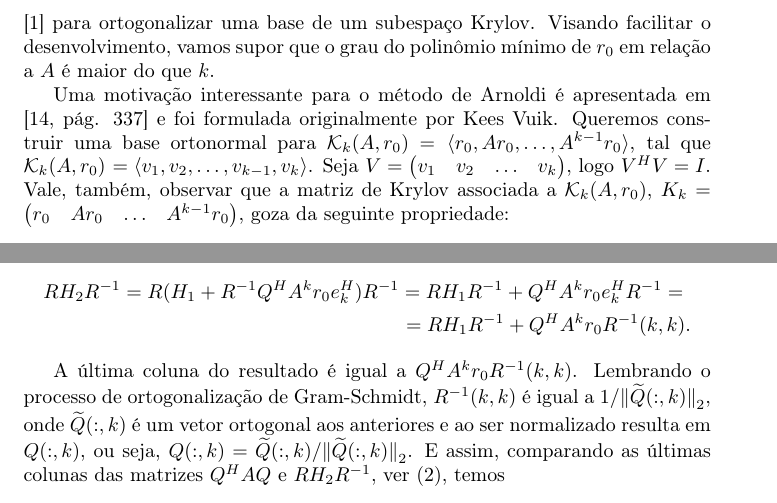
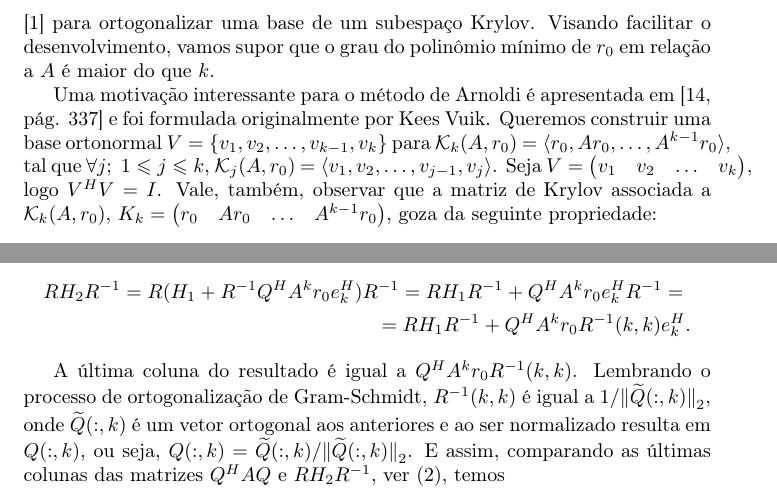
Before and after one commit to luizmc/Krylov, a LaTeX document (Tex/principal.tex, which reads Tex/gmres.tex): two parts of pages 3 and 4 of 23, joined at a grey line, cut so that both start at the same text. Compiled offline with pdfLaTeX.

Commit message:
new suggestions by PG

```diff
--- a/Tex/gmres.tex
+++ b/Tex/gmres.tex
@@ -9,7 +9,7 @@ O nome de Arnoldi\footnote{Walter Edwin Arnoldi (1917-1995) foi um engenheiro am
 Jersey, em 1937 e o seu mestrado foi obtido na Harvard University em 1939. Durante sua carreira, trabalhou como engenheiro na Hamilton Standard Division da United Aircraft Corporation, aonde, com o passar do tempo, tornou-se pesquisador chefe da divisão. Aposentou-se em 1977. Apesar de sua pesquisa ter versado sobre propriedades mecânicas e aerodinâmicas de aeronaves e estruturas aeroespaciais, o nome de Arnoldi é mantido vivo graças ao seu procedimento de ortogonalização (traduzido de \cite{Meyer00Matrix}).} aparece tanto ligado à solução de problemas de autovalores quanto à solução de sistemas lineares.  Apresentaremos o método de Arnoldi \cite{Arnoldi51principle} para ortogonalizar uma base de um subespaço Krylov.
  Visando facilitar o desenvolvimento, vamos supor que o grau do polinômio mínimo  de $r_0$ em relação a $A$ é maior do que $k$.
 
-Uma motivação interessante para o método de Arnoldi é apresentada em \cite[pág. 337]{Meurant1999Computer} e foi formulada originalmente por Kees Vuik. Queremos construir uma base ortonormal para $\mathcal{K}_k(A,r_0)$ $=\gera{r_0,Ar_0,\ldots,A^{k-1}r_0}$, tal que $\mathcal{K}_k(A,r_0)$ $=\gera{v_1,v_2,\ldots,v_{k-1},v_k}$. Seja $V=\begin{pmatrix}v_1&v_2&\ldots &v_k\end{pmatrix}$, logo $V^HV=I$. Vale, também, observar que a matriz de Krylov  associada a $\mathcal{K}_k(A,r_0)$, ${K}_k=\begin{pmatrix} r_0&Ar_0&\ldots&A^{k-1}r_0\end{pmatrix}$, goza da seguinte propriedade:
+Uma motivação interessante para o método de Arnoldi é apresentada em \cite[pág. 337]{Meurant1999Computer} e foi formulada originalmente por Kees Vuik. Queremos construir uma base ortonormal $V=\{v_1,v_2,\ldots,v_{k-1},v_k\}$ para $\mathcal{K}_k(A,r_0)$ $=\gera{r_0,Ar_0,\ldots,A^{k-1}r_0}$, tal que $\forall j;\; 1\leqslant j\leqslant  k$, $\mathcal{K}_j(A,r_0)$ $=\gera{v_1,v_2,\ldots,v_{j-1},v_j}$. Seja $V=\begin{pmatrix}v_1&v_2&\ldots &v_k\end{pmatrix}$, logo $V^HV=I$. Vale, também, observar que a matriz de Krylov  associada a $\mathcal{K}_k(A,r_0)$, ${K}_k=\begin{pmatrix} r_0&Ar_0&\ldots&A^{k-1}r_0\end{pmatrix}$, goza da seguinte propriedade:
 \begin{gather}
 A{K}_k=\begin{pmatrix} Ar_0&A^2r_0&\ldots&A^kr_0\end{pmatrix}=\notag\\
 =\begin{pmatrix} Ar_0&A^2r_0&\ldots&A^{k-1}r_0&0\end{pmatrix} +\begin{pmatrix} 0&0&\ldots&A^kr_0\end{pmatrix}=\notag\\
@@ -45,7 +45,7 @@ ora
 
      \begin{multline*}
           RH_2R^{-1}=R(H_1+R^{-1}Q^HA^kr_0e_k^H)R^{-1}=RH_1R^{-1}+Q^HA^kr_0e_k^HR^{-1}=\\
-          =RH_1R^{-1}+Q^HA^kr_0R^{-1}(k,k).
+          =RH_1R^{-1}+Q^HA^kr_0R^{-1}(k,k)e_k^H.
           \end{multline*}
 
      A última coluna do resultado é  igual a $Q^HA^kr_0R^{-1}(k,k)$. Lembrando o processo de ortogonalização de Gram-Schmidt, $R^{-1}(k,k)$ é igual a $1/\norma{\widetilde{Q}(:,k)}_2$, onde $\widetilde{Q}(:,k)$ é um vetor ortogonal aos anteriores  e ao ser normalizado resulta em ${Q}(:,k)$, ou seja, ${Q}(:,k)=\widetilde{Q}(:,k)/\norma{\widetilde{Q}(:,k)}_2$. E assim, comparando as  últimas colunas das matrizes $Q^HAQ$ e $RH_2R^{-1}$, ver \eqref{eq:vuik2}, temos
```
